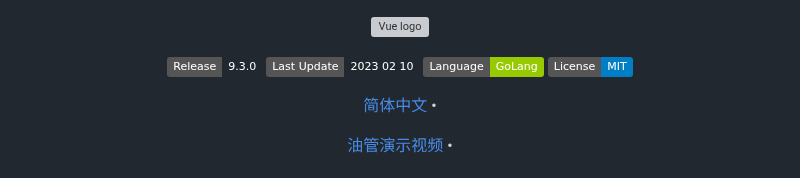
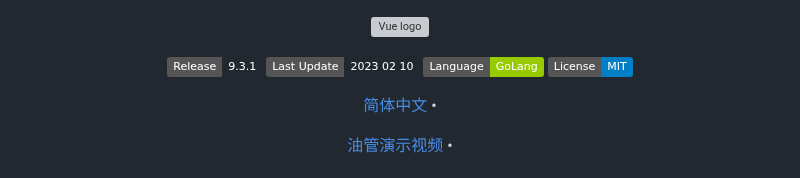
Before and after one commit to FxPool/FXMinerProxy, a Markdown page: readmes/zh.md, the part around the change. GitHub-like rendering; badges without logos; grey boxes are pictures that could not be loaded.

```diff
--- a/readmes/zh.md
+++ b/readmes/zh.md
@@ -5,7 +5,7 @@
 <p align="center"><a  target="_blank" rel="noopener noreferrer"><img width="300" src="https://raw.githubusercontent.com/FxPool/FXMinerProxy/main/image/logo.png" alt="Vue logo"></a></p>
 <p align="center">
   <a>
-    <img src="https://img.shields.io/badge/Release-9.3.0-orgin.svg" alt="travis">
+    <img src="https://img.shields.io/badge/Release-9.3.1-orgin.svg" alt="travis">
   </a>
   <a>
     <img src="https://img.shields.io/badge/Last_Update-2023 02 10-orgin.svg" alt="travis">
```
